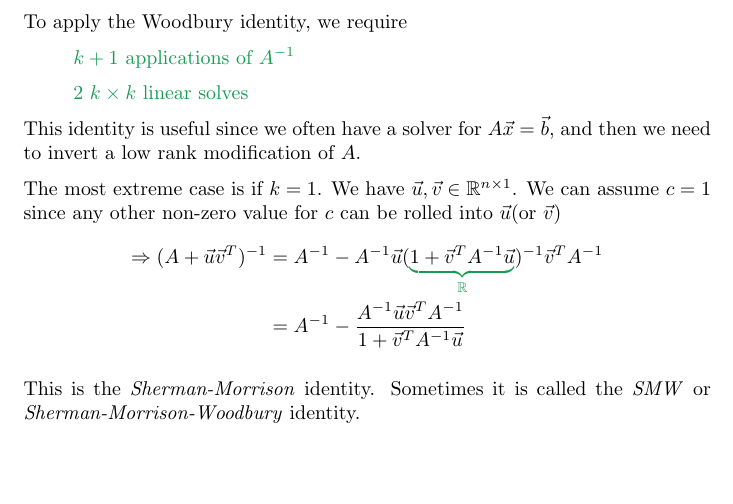
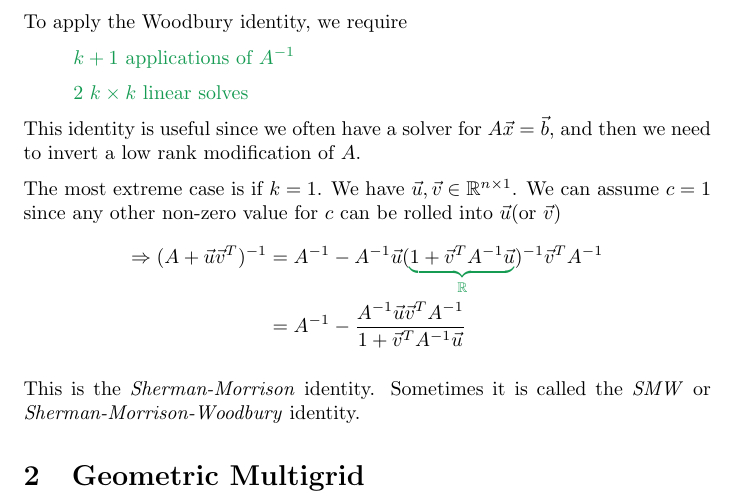
Before and after one commit to eitanlees/ISC-4933, a LaTeX document (ISC-4933.tex, which reads tex/gmg.tex): part of page 11 of 11, cut so that both start at the same text. Compiled offline with pdfLaTeX.

Commit message:
Add gmg section

```diff
--- /dev/null
+++ b/tex/gmg.tex
@@ -0,0 +1,2 @@
+%% Lecture 06
+\section{Geometric Multigrid}
```
Also changed, not shown: ISC-4933.tex (+1 -1 lines).
